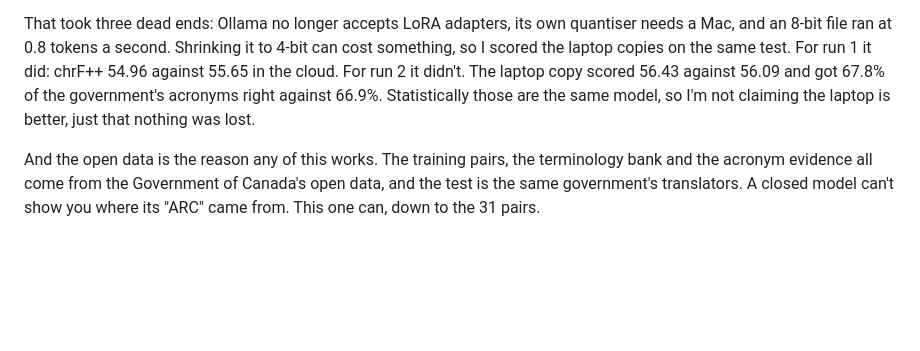
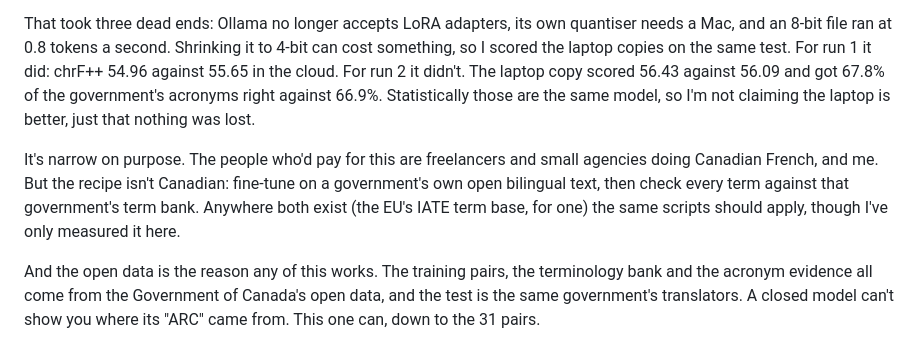
Before and after one commit to JonathanSolvesProblems/sans-calque, a Markdown page: POST.md, the part around the change. Rendered like a GitHub page; blank space fills up the shorter version.

Commit message:
Post: say who it's for and what generalises

```diff
--- a/POST.md
+++ b/POST.md
@@ -70,6 +70,8 @@ The weights are mine. I exported the fine-tune from Tinker, converted it to a 2.
 
 That took three dead ends: Ollama no longer accepts LoRA adapters, its own quantiser needs a Mac, and an 8-bit file ran at 0.8 tokens a second. Shrinking it to 4-bit can cost something, so I scored the laptop copies on the same test. For run 1 it did: chrF++ 54.96 against 55.65 in the cloud. For run 2 it didn't. The laptop copy scored 56.43 against 56.09 and got 67.8% of the government's acronyms right against 66.9%. Statistically those are the same model, so I'm not claiming the laptop is better, just that nothing was lost.
 
+It's narrow on purpose. The people who'd pay for this are freelancers and small agencies doing Canadian French, and me. But the recipe isn't Canadian: fine-tune on a government's own open bilingual text, then check every term against that government's term bank. Anywhere both exist (the EU's IATE term base, for one) the same scripts should apply, though I've only measured it here.
+
 And the open data is the reason any of this works. The training pairs, the terminology bank and the acronym evidence all come from the Government of Canada's open data, and the test is the same government's translators. A closed model can't show you where its "ARC" came from. This one can, down to the 31 pairs.
 
 ## My First User
```
